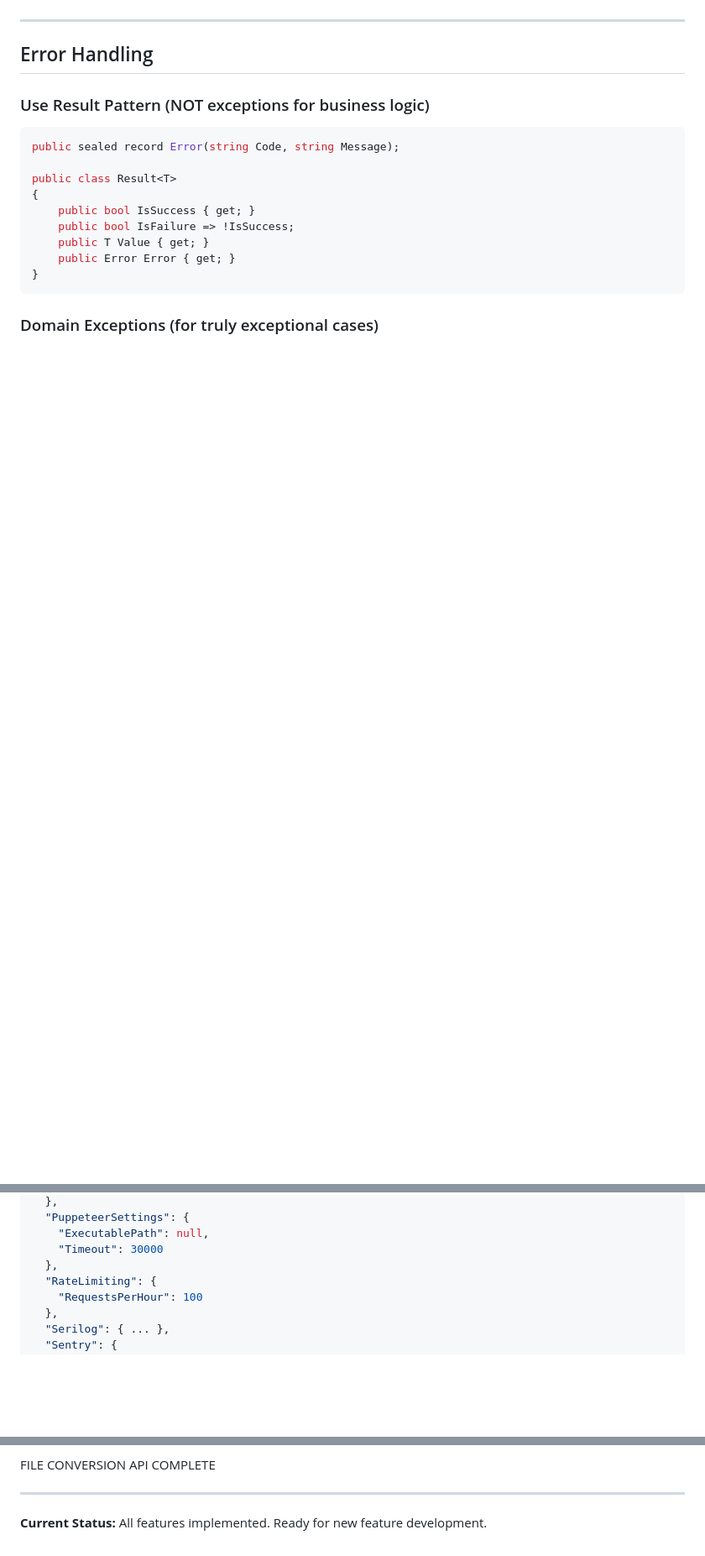
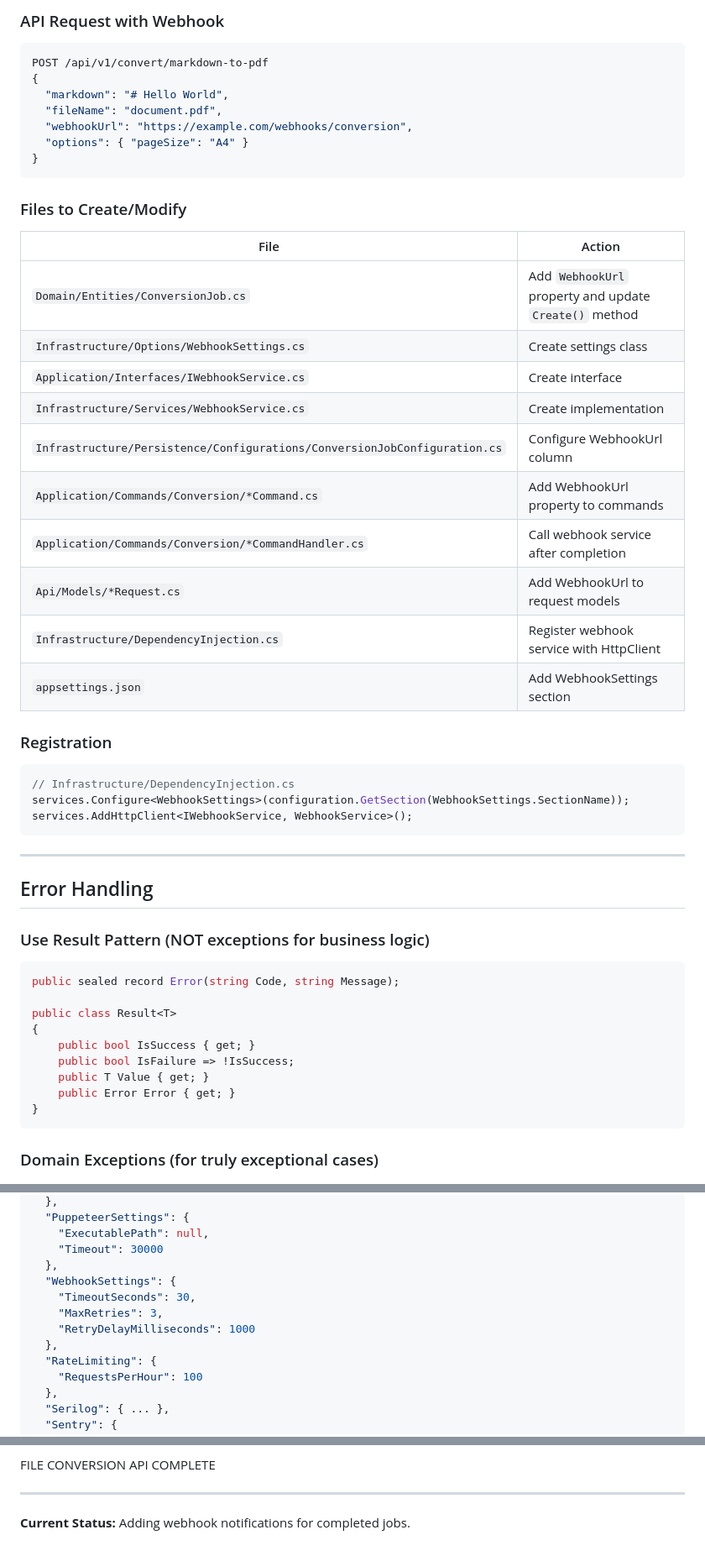
Before and after one commit to Roly67/silver-fiesta, a Markdown page: PROMPT.md, 3 parts joined by grey strips. Shown at 84% size. Drawn GitHub-style; blank space fills up the shorter version.

````diff
--- a/PROMPT.md
+++ b/PROMPT.md
@@ -266,3 +319,37 @@ The Markdown to PDF converter reuses the existing HTML to PDF infrastructure:
+### API Request with Webhook
+
+```json
+POST /api/v1/convert/markdown-to-pdf
+{
+  "markdown": "# Hello World",
+  "fileName": "document.pdf",
+  "webhookUrl": "https://example.com/webhooks/conversion",
+  "options": { "pageSize": "A4" }
+}
+```
+
+### Files to Create/Modify
+
+| File | Action |
+|------|--------|
+| `Domain/Entities/ConversionJob.cs` | Add `WebhookUrl` property and update `Create()` method |
+| `Infrastructure/Options/WebhookSettings.cs` | Create settings class |
+| `Application/Interfaces/IWebhookService.cs` | Create interface |
+| `Infrastructure/Services/WebhookService.cs` | Create implementation |
+| `Infrastructure/Persistence/Configurations/ConversionJobConfiguration.cs` | Configure WebhookUrl column |
+| `Application/Commands/Conversion/*Command.cs` | Add WebhookUrl property to commands |
+| `Application/Commands/Conversion/*CommandHandler.cs` | Call webhook service after completion |
+| `Api/Models/*Request.cs` | Add WebhookUrl to request models |
+| `Infrastructure/DependencyInjection.cs` | Register webhook service with HttpClient |
+| `appsettings.json` | Add WebhookSettings section |
+
+### Registration
+
+```csharp
+// Infrastructure/DependencyInjection.cs
+services.Configure<WebhookSettings>(configuration.GetSection(WebhookSettings.SectionName));
+services.AddHttpClient<IWebhookService, WebhookService>();
+```
 
 ---
 
@@ -381,6 +468,11 @@ finally
     "ExecutablePath": null,
     "Timeout": 30000
   },
+  "WebhookSettings": {
+    "TimeoutSeconds": 30,
+    "MaxRetries": 3,
+    "RetryDelayMilliseconds": 1000
+  },
   "RateLimiting": {
     "RequestsPerHour": 100
   },
@@ -449,4 +542,4 @@ When ALL completion criteria are met, output:
 
 ---
 
-**Current Status:** All features implemented. Ready for new feature development.
+**Current Status:** Adding webhook notifications for completed jobs.
````
Also changed, not shown: other parts of PROMPT.md (+58 -4 lines).
